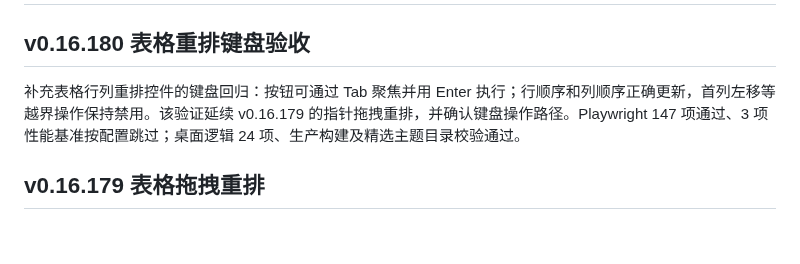
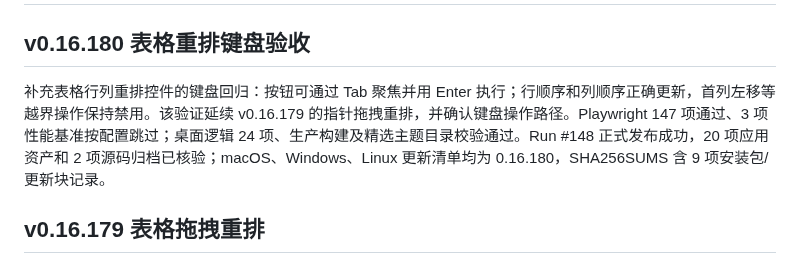
Before and after one commit to jincaiw/moxie, a Markdown page: docs/typora-gap-audit.md, the part around one of its changes. Rendered like a GitHub page; blank space fills up the shorter version.

```diff
--- a/docs/typora-gap-audit.md
+++ b/docs/typora-gap-audit.md
@@ -2,7 +2,7 @@
 
 ## v0.16.180 表格重排键盘验收
 
-补充表格行列重排控件的键盘回归：按钮可通过 Tab 聚焦并用 Enter 执行；行顺序和列顺序正确更新，首列左移等越界操作保持禁用。该验证延续 v0.16.179 的指针拖拽重排，并确认键盘操作路径。Playwright 147 项通过、3 项性能基准按配置跳过；桌面逻辑 24 项、生产构建及精选主题目录校验通过。
+补充表格行列重排控件的键盘回归：按钮可通过 Tab 聚焦并用 Enter 执行；行顺序和列顺序正确更新，首列左移等越界操作保持禁用。该验证延续 v0.16.179 的指针拖拽重排，并确认键盘操作路径。Playwright 147 项通过、3 项性能基准按配置跳过；桌面逻辑 24 项、生产构建及精选主题目录校验通过。Run #148 正式发布成功，20 项应用资产和 2 项源码归档已核验；macOS、Windows、Linux 更新清单均为 0.16.180，SHA256SUMS 含 9 项安装包/更新块记录。
 
 ## v0.16.179 表格拖拽重排
 
```
Also changed, not shown: other parts of docs/typora-gap-audit.md (+1 -1 lines), docs/implementation-plan.md (+1 -1 lines).
